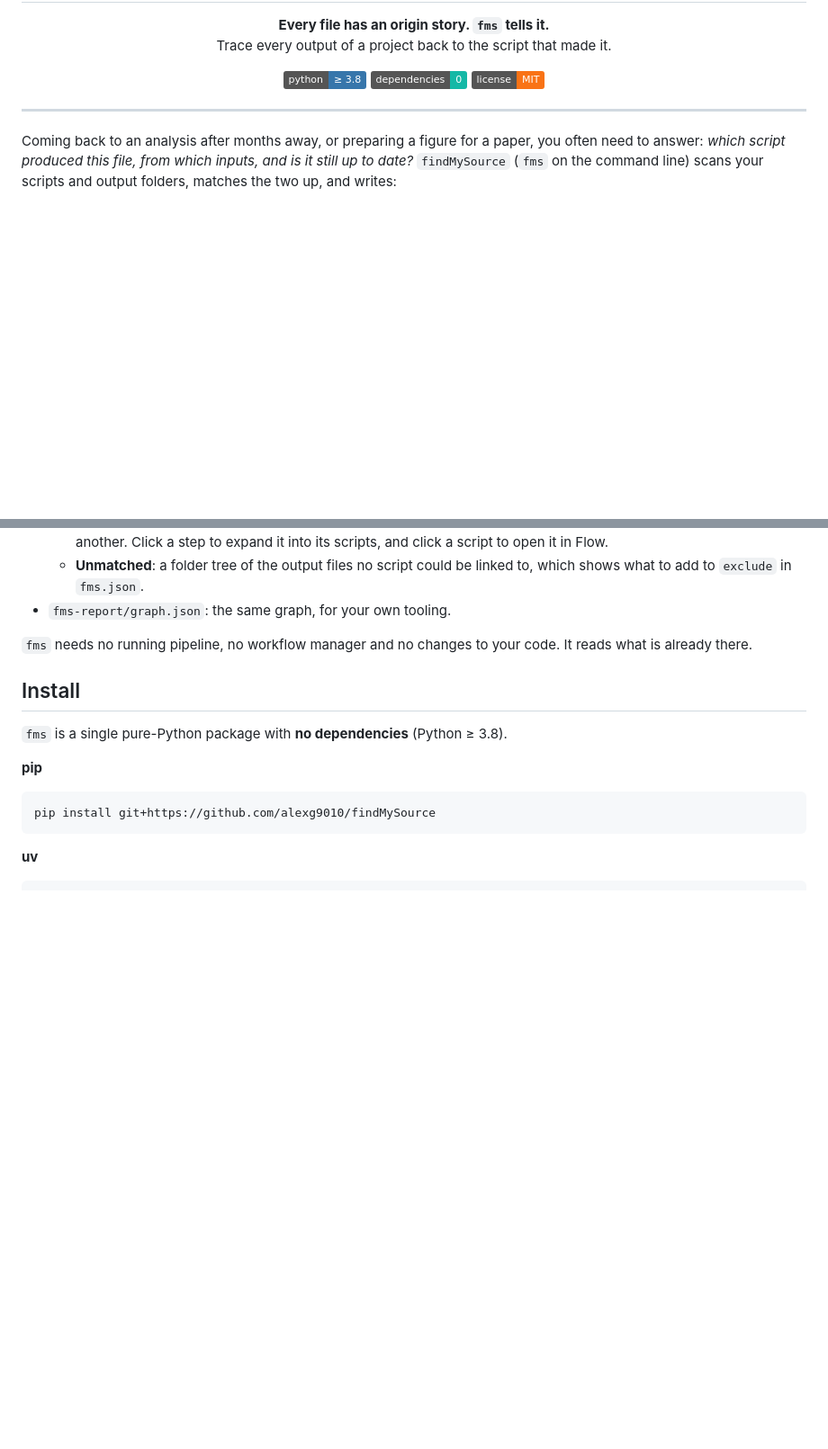
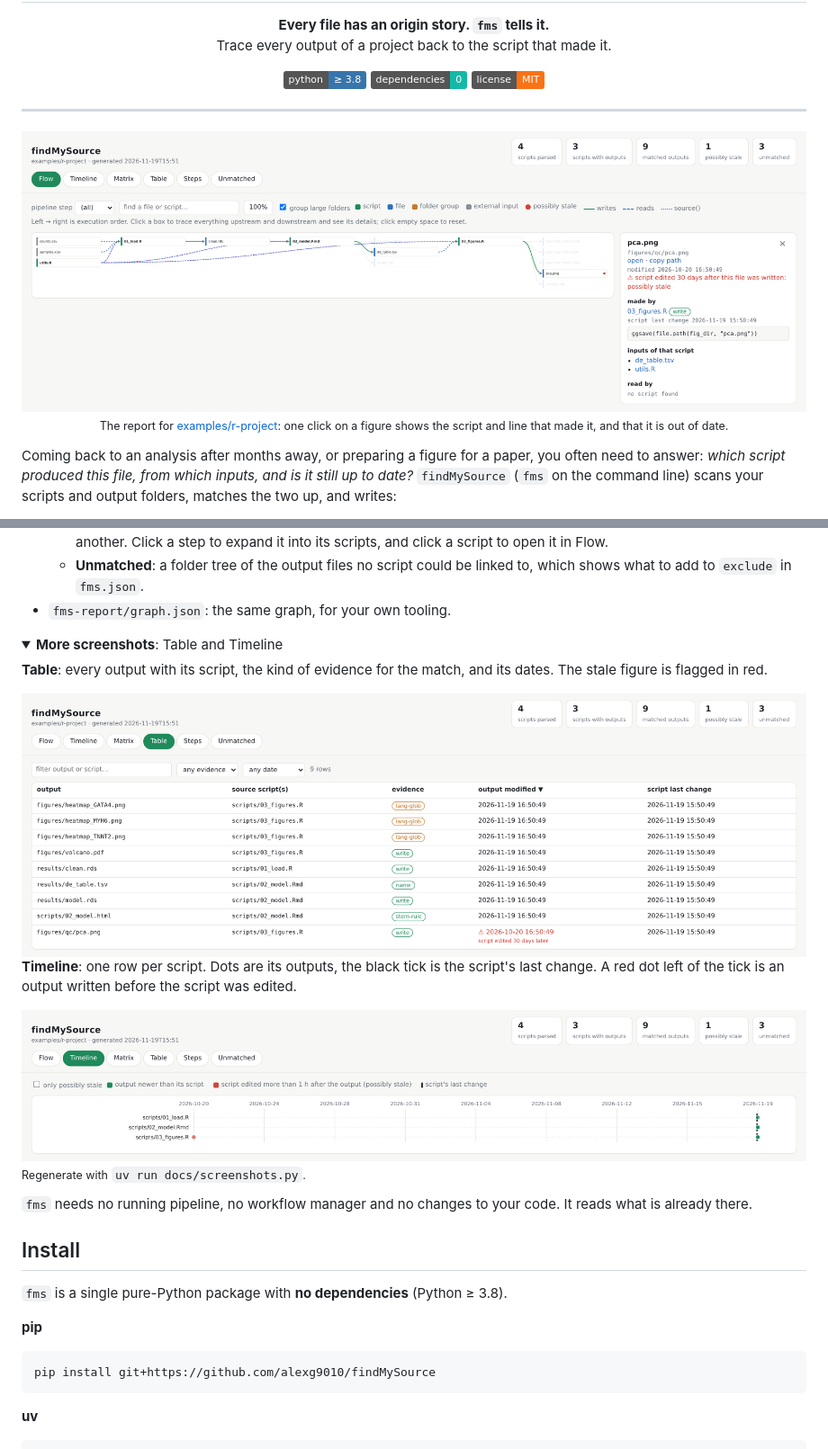
Before and after one commit to alexg9010/findMySource, a Markdown page: README.md, 2 parts joined by grey strips. Shown at 90% size. Drawn GitHub-style; pictures changed too: docs/img/flow.png (added), docs/img/table.png (added), docs/img/timeline.png (added); folded sections open; badges without logos; blank space fills up the shorter version.

Commit message:
Add report screenshots to README
Co-Authored-By: Claude Opus 5.5 <noreply@anthropic.com>

```diff
--- a/README.md
+++ b/README.md
@@ -16,6 +16,11 @@
 </p>
 
 ---
+
+<p align="center">
+  <img src="docs/img/flow.png" alt="Flow tab of the report: clicking figures/qc/pca.png highlights its upstream chain from the raw data through 01_load.R, 02_model.Rmd and 03_figures.R; the details panel shows the ggsave() line that wrote it and warns that the script was edited 30 days after the figure, so it is possibly stale">
+  <br><sub>The report for <a href="examples/r-project">examples/r-project</a>: one click on a figure shows the script and line that made it, and that it is out of date.</sub>
+</p>
 
 Coming back to an analysis after months away, or preparing a figure for a paper,
 you often need to answer: *which script produced this file, from which inputs,
@@ -41,6 +46,22 @@ your scripts and output folders, matches the two up, and writes:
   - **Unmatched**: a folder tree of the output files no script could be linked to,
     which shows what to add to `exclude` in `fms.json`.
 - `fms-report/graph.json`: the same graph, for your own tooling.
+
+<details>
+<summary><b>More screenshots</b>: Table and Timeline</summary>
+
+**Table**: every output with its script, the kind of evidence for the match, and its dates.
+The stale figure is flagged in red.
+
+<img src="docs/img/table.png" alt="Table tab: nine outputs with their source scripts, evidence labels such as write, name, stem-rule and lang-glob, output and script dates; figures/qc/pca.png is marked as written 30 days before its script's last change">
+
+**Timeline**: one row per script. Dots are its outputs, the black tick is the script's last change.
+A red dot left of the tick is an output written before the script was edited.
+
+<img src="docs/img/timeline.png" alt="Timeline tab: three scripts on a date axis; 01_load.R and 02_model.Rmd have green dots after their last change, 03_figures.R has one red dot a month earlier">
+
+<sub>Regenerate with <code>uv run docs/screenshots.py</code>.</sub>
+</details>
 
 `fms` needs no running pipeline, no workflow manager and no changes to your
 code. It reads what is already there.
```
Also changed, not shown: 1 other file.
